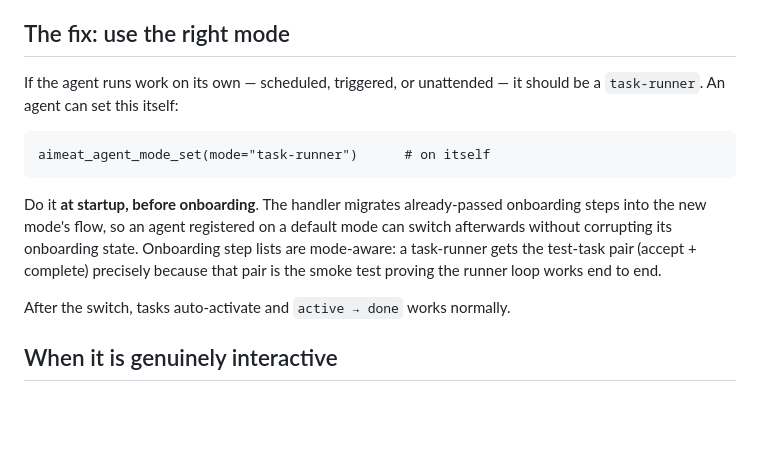
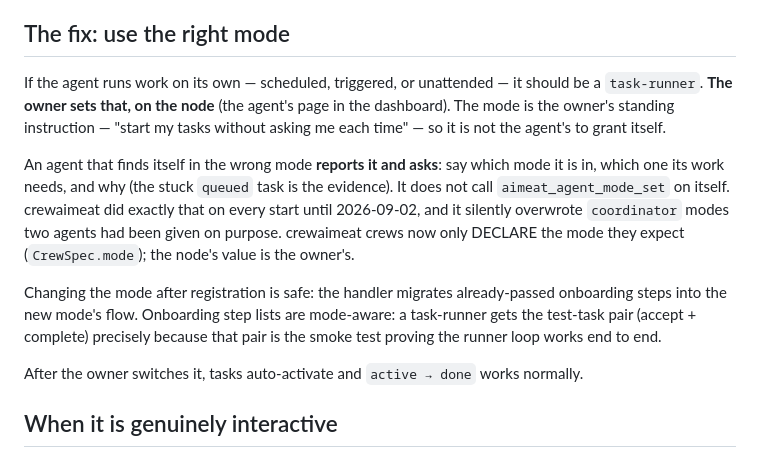
Before and after one commit to miikkij/crewaimeat, a Markdown page: skills/aimeat-agent-modes/SKILL.md, the part around the change. GitHub-like rendering; blank space fills up the shorter version.

Commit message:
docs(skills): an agent in the wrong mode asks its owner, it does not switch itself
aimeat-agent-modes still taught "an agent can set this itself —
aimeat_agent_mode_set(mode="task-runner"), at startup, before onboarding".
That is the behaviour crewaimeat removed on 2026-09-02 (1db112d) after it
silently overwrote `coordinator` modes an owner had set on purpose. The
skill rides in crew-forge's and workflow-inspector's prompts, so it was
teaching two live agents the rule the runtime had already dropped.

Now: the mode is the owner's standing instruction on the node; an agent in
the wrong mode reports it with the stuck task as evidence and asks.

The node's public registry copy (user:happydude500001/aimeat-agent-modes
v1.0.1) still carries the old text; republishing it is the owner's call.

Session: cc-jouni-connector-latest
Project: crewaimeat

Co-Authored-By: Claude Opus 5 (1M context) <noreply@anthropic.com>

````diff
--- a/skills/aimeat-agent-modes/SKILL.md
+++ b/skills/aimeat-agent-modes/SKILL.md
@@ -71,19 +71,22 @@ agent has no route out of `queued` because it was never given one.
 ## The fix: use the right mode
 
 If the agent runs work on its own — scheduled, triggered, or unattended — it should be a
-`task-runner`. An agent can set this itself:
+`task-runner`. **The owner sets that, on the node** (the agent's page in the dashboard). The mode
+is the owner's standing instruction — "start my tasks without asking me each time" — so it is not
+the agent's to grant itself.
 
-```
-aimeat_agent_mode_set(mode="task-runner")      # on itself
-```
+An agent that finds itself in the wrong mode **reports it and asks**: say which mode it is in,
+which one its work needs, and why (the stuck `queued` task is the evidence). It does not call
+`aimeat_agent_mode_set` on itself. crewaimeat did exactly that on every start until 2026-09-02,
+and it silently overwrote `coordinator` modes two agents had been given on purpose. crewaimeat
+crews now only DECLARE the mode they expect (`CrewSpec.mode`); the node's value is the owner's.
 
-Do it **at startup, before onboarding**. The handler migrates already-passed onboarding steps
-into the new mode's flow, so an agent registered on a default mode can switch afterwards without
-corrupting its onboarding state. Onboarding step lists are mode-aware: a task-runner gets the
+Changing the mode after registration is safe: the handler migrates already-passed onboarding
+steps into the new mode's flow. Onboarding step lists are mode-aware: a task-runner gets the
 test-task pair (accept + complete) precisely because that pair is the smoke test proving the
 runner loop works end to end.
 
-After the switch, tasks auto-activate and `active → done` works normally.
+After the owner switches it, tasks auto-activate and `active → done` works normally.
 
 ## When it is genuinely interactive
 
````
